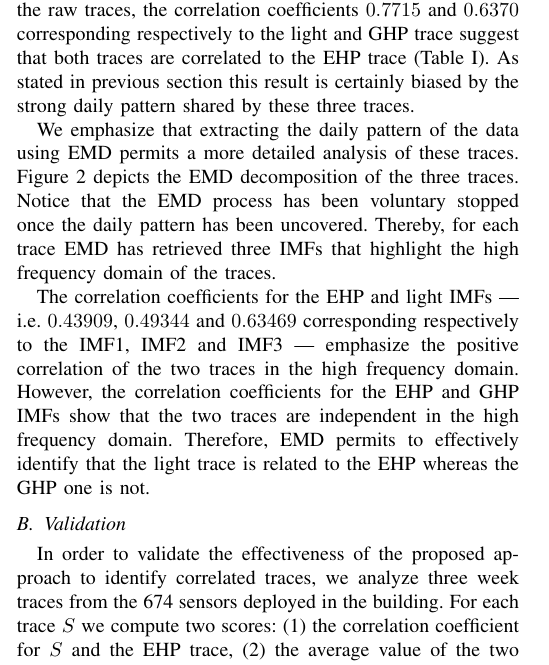
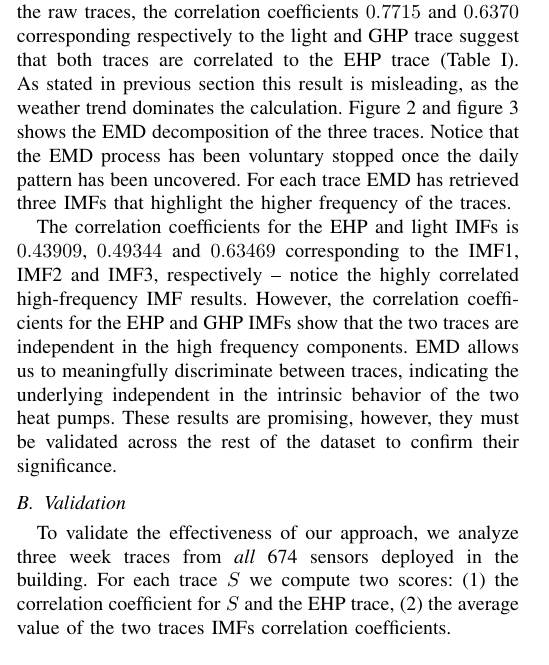
Before and after one commit to jortizcs/papers, a LaTeX paper (IoT-App2012.tex, which reads results.tex): part of one column of page 3 of 6, cut so that both start at the same text. Compiled offline with pdfLaTeX.

Commit message:
more updates to the results text; still more analysis needed

```diff
--- a/results.tex
+++ b/results.tex
@@ -43,13 +43,10 @@ EHP, GHP & 0.6370 & 0.0060274 & 0.063546 & 0.16764 & 0.79378 \\ \hline
 
 Lets consider the simple example of Section \ref{problem} where we would like to know if the EHP trace is correlated with the two other traces; a light trace and a GHP trace.
 Using the raw traces, the correlation coefficients $0.7715$ and $0.6370$ corresponding respectively to the light and GHP trace suggest that both traces are correlated to the EHP trace (Table \ref{tab:corr}).
-As stated in previous section this result is certainly biased by the strong daily pattern shared by these three traces.
+% As stated in previous section this result is biased by the strong daily pattern shared by these three traces.
+As stated in previous section this result is misleading, as the weather trend dominates the calculation.
+%We emphasize that extracting the daily pattern of the data using EMD permits a more detailed analysis of these traces.
+Figure \ref{fig:emd} and figure \ref{fig:emd2} shows the EMD decomposition of the three traces.
+Notice that the EMD process has been voluntary stopped once the daily pattern has been uncovered.
+For each trace EMD has retrieved three IMFs that highlight the higher frequency of the traces.
 
-We emphasize that extracting the daily pattern of the data using EMD permits a more detailed analysis of these traces.
-Figure \ref{fig:emd} depicts the EMD decomposition of the three traces.
-Notice that the EMD process has been voluntary stopped once the daily pattern has been uncovered.
-Thereby, for each trace EMD has retrieved three IMFs that highlight the high frequency domain of the traces.
-
-The correlation coefficients for the EHP and light IMFs --- i.e. $0.43909$, $0.49344$ and $0.63469$ corresponding respectively to the IMF1, IMF2 and IMF3 --- emphasize the positive correlation of the two traces in the high frequency domain.
-However, the correlation coefficients for the EHP and GHP IMFs show that the two traces are independent in the high frequency domain.
-Therefore, EMD permits to effectively identify that the light trace is related to the EHP whereas the GHP one is not.
@@ -62,10 +53,13 @@ Therefore, EMD permits to effectively identify that the light trace is related t
-\label{fig:histo}
-\end{figure}
+The correlation coefficients for the EHP and light IMFs is $0.43909$, $0.49344$ and $0.63469$ corresponding  to the IMF1, IMF2 and IMF3, respectively -- notice the highly correlated high-frequency IMF results.
+However, the correlation coefficients for the EHP and GHP IMFs show that the two traces are independent in the high frequency components.
+EMD allows us to meaningfully discriminate between traces, indicating the underlying independent in the intrinsic
+behavior of the two heat pumps.  These results are promising, however, they must be validated across the rest of the
+dataset to confirm their significance.
+% permits to effectively identify that the light trace is related to the EHP whereas the GHP one is not.
 
 \subsection{Validation}
-
-
-In order to validate the effectiveness of the proposed approach to identify correlated traces, we analyze three week traces from the 674 sensors deployed in the building.
+To validate the effectiveness of our approach, we analyze three week traces from \emph{all}
+674 sensors deployed in the building.
 For each trace $S$ we compute two scores: (1) the correlation coefficient for $S$ and the EHP trace, (2) the average value of the two traces IMFs correlation coefficients.
 
 Figure \ref{fig:histo1} shows the distribution of the traces correlation coefficients.
```
Also changed, not shown: results.tex (14 more changed lines).
